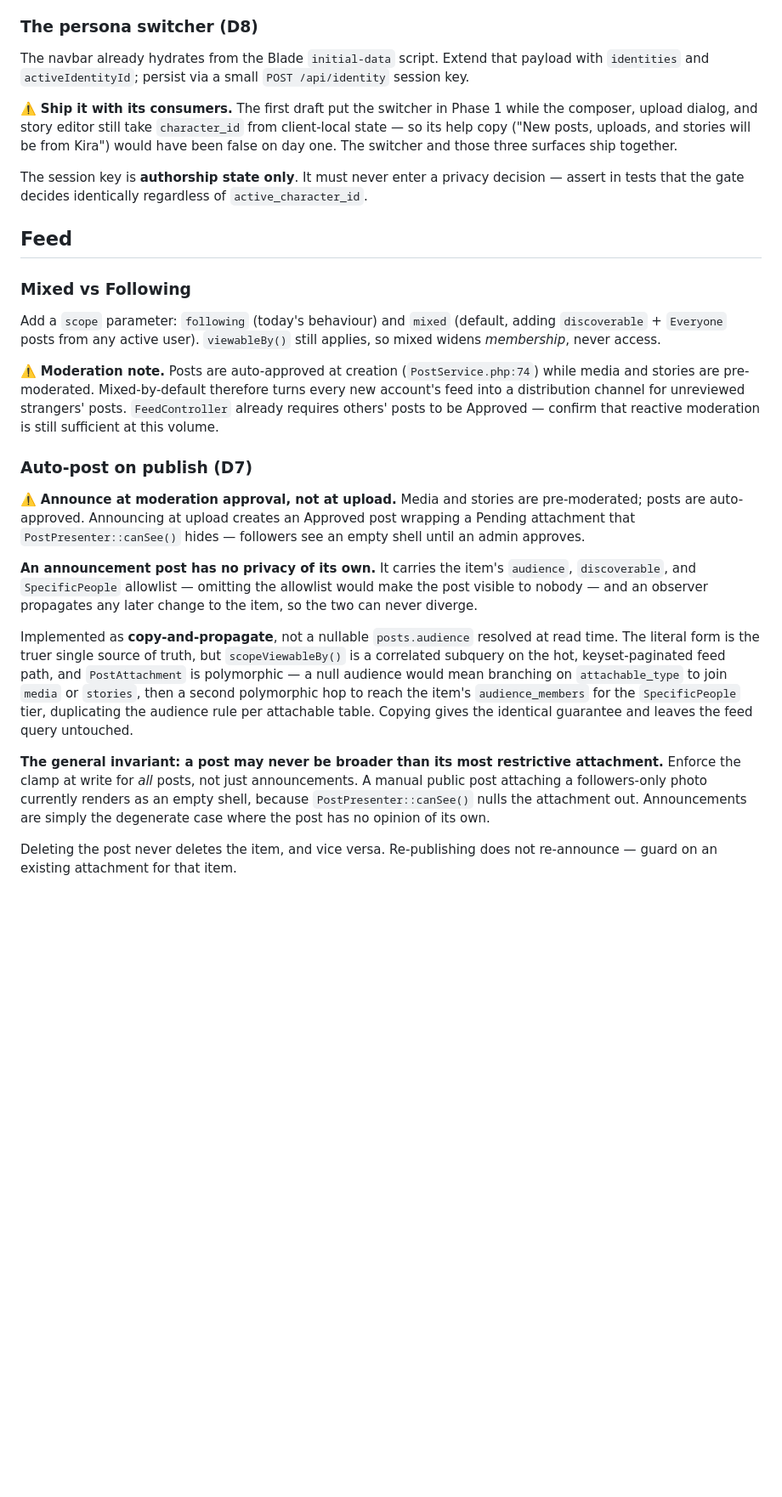
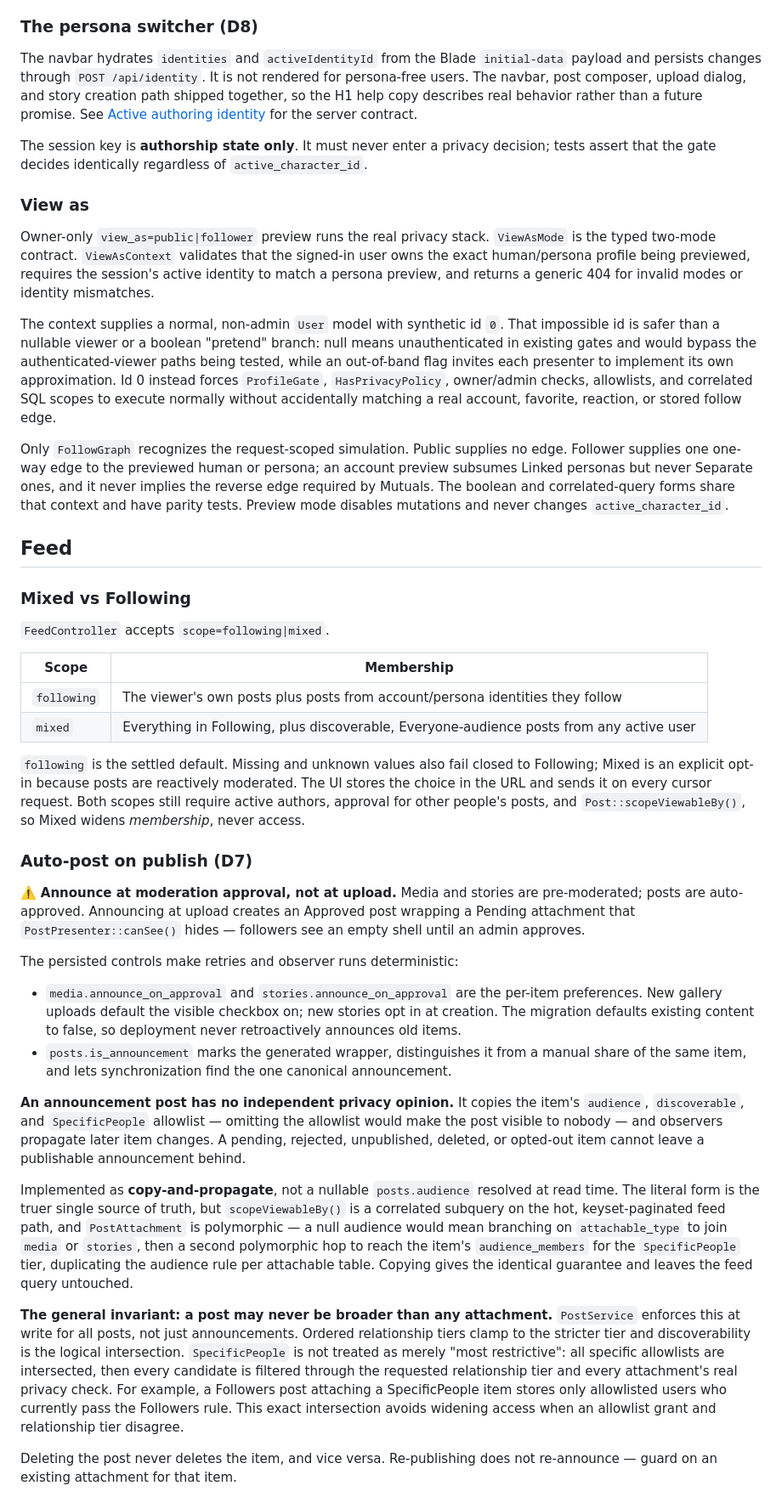
Before and after one commit to bherila/vora, a Markdown page: docs/ux/profile-personas-recommendation.md, the part around one of its changes. Shown at 85% size. GitHub-like rendering; blank space fills up the shorter version.

Commit message:
Reconcile persona spec with shipped system (#148)

```diff
--- a/docs/ux/profile-personas-recommendation.md
+++ b/docs/ux/profile-personas-recommendation.md
@@ -275,33 +310,57 @@ becomes a real **tab rail**, absent for persona-free users.
 
 ### The persona switcher (D8)
 
-The navbar already hydrates from the Blade `initial-data` script. Extend that
-payload with `identities` and `activeIdentityId`; persist via a small
-`POST /api/identity` session key.
-
-⚠️ **Ship it with its consumers.** The first draft put the switcher in Phase 1
-while the composer, upload dialog, and story editor still take `character_id`
-from client-local state — so its help copy ("New posts, uploads, and stories will
-be from Kira") would have been false on day one. The switcher and those three
-surfaces ship together.
+The navbar hydrates `identities` and `activeIdentityId` from the Blade
+`initial-data` payload and persists changes through `POST /api/identity`. It is
+not rendered for persona-free users. The navbar, post composer, upload dialog,
+and story creation path shipped together, so the H1 help copy describes real
+behavior rather than a future promise. See [Active authoring
+identity](#active-authoring-identity) for the server contract.
 
 The session key is **authorship state only**. It must never enter a privacy
-decision — assert in tests that the gate decides identically regardless of
+decision; tests assert that the gate decides identically regardless of
 `active_character_id`.
+
+### View as
+
+Owner-only `view_as=public|follower` preview runs the real privacy stack.
+`ViewAsMode` is the typed two-mode contract. `ViewAsContext` validates that the
+signed-in user owns the exact human/persona profile being previewed, requires the
+session's active identity to match a persona preview, and returns a generic 404
+for invalid modes or identity mismatches.
+
+The context supplies a normal, non-admin `User` model with synthetic id `0`.
+That impossible id is safer than a nullable viewer or a boolean "pretend"
+branch: null means unauthenticated in existing gates and would bypass the
+authenticated-viewer paths being tested, while an out-of-band flag invites each
+presenter to implement its own approximation. Id 0 instead forces
+`ProfileGate`, `HasPrivacyPolicy`, owner/admin checks, allowlists, and correlated
+SQL scopes to execute normally without accidentally matching a real account,
+favorite, reaction, or stored follow edge.
+
+Only `FollowGraph` recognizes the request-scoped simulation. Public supplies no
+edge. Follower supplies one one-way edge to the previewed human or persona; an
+account preview subsumes Linked personas but never Separate ones, and it never
+implies the reverse edge required by Mutuals. The boolean and correlated-query
+forms share that context and have parity tests. Preview mode disables mutations
+and never changes `active_character_id`.
 
 ## Feed
 
 ### Mixed vs Following
 
-Add a `scope` parameter: `following` (today's behaviour) and `mixed` (default,
-adding `discoverable` + `Everyone` posts from any active user). `viewableBy()`
-still applies, so mixed widens *membership*, never access.
+`FeedController` accepts `scope=following|mixed`.
 
-⚠️ **Moderation note.** Posts are auto-approved at creation
-(`PostService.php:74`) while media and stories are pre-moderated. Mixed-by-default
-therefore turns every new account's feed into a distribution channel for
-unreviewed strangers' posts. `FeedController` already requires others' posts to be
-Approved — confirm that reactive moderation is still sufficient at this volume.
+| Scope | Membership |
+|---|---|
+| `following` | The viewer's own posts plus posts from account/persona identities they follow |
+| `mixed` | Everything in Following, plus discoverable, Everyone-audience posts from any active user |
+
+`following` is the settled default. Missing and unknown values also fail closed
+to Following; Mixed is an explicit opt-in because posts are reactively
+moderated. The UI stores the choice in the URL and sends it on every cursor
+request. Both scopes still require active authors, approval for other people's
+posts, and `Post::scopeViewableBy()`, so Mixed widens *membership*, never access.
 
 ### Auto-post on publish (D7)
 
@@ -310,10 +369,21 @@ pre-moderated; posts are auto-approved. Announcing at upload creates an Approved
 post wrapping a Pending attachment that `PostPresenter::canSee()` hides —
 followers see an empty shell until an admin approves.
 
-**An announcement post has no privacy of its own.** It carries the item's
-`audience`, `discoverable`, and `SpecificPeople` allowlist — omitting the
-allowlist would make the post visible to nobody — and an observer propagates any
-later change to the item, so the two can never diverge.
+The persisted controls make retries and observer runs deterministic:
+
+- `media.announce_on_approval` and `stories.announce_on_approval` are the
+  per-item preferences. New gallery uploads default the visible checkbox on;
+  new stories opt in at creation. The migration defaults existing content to
+  false, so deployment never retroactively announces old items.
+- `posts.is_announcement` marks the generated wrapper, distinguishes it from a
+  manual share of the same item, and lets synchronization find the one canonical
+  announcement.
+
+**An announcement post has no independent privacy opinion.** It copies the
+item's `audience`, `discoverable`, and `SpecificPeople` allowlist — omitting the
+allowlist would make the post visible to nobody — and observers propagate later
+item changes. A pending, rejected, unpublished, deleted, or opted-out item cannot
+leave a publishable announcement behind.
 
 Implemented as **copy-and-propagate**, not a nullable `posts.audience` resolved at
 read time. The literal form is the truer single source of truth, but
@@ -324,12 +394,16 @@ to reach the item's `audience_members` for the `SpecificPeople` tier, duplicatin
 the audience rule per attachable table. Copying gives the identical guarantee and
 leaves the feed query untouched.
 
-**The general invariant: a post may never be broader than its most restrictive
-attachment.** Enforce the clamp at write for *all* posts, not just announcements.
-A manual public post attaching a followers-only photo currently renders as an
-empty shell, because `PostPresenter::canSee()` nulls the attachment out.
-Announcements are simply the degenerate case where the post has no opinion of its
-own.
+**The general invariant: a post may never be broader than any attachment.**
+`PostService` enforces this at write for all posts, not just announcements.
+Ordered relationship tiers clamp to the stricter tier and discoverability is the
+logical intersection. `SpecificPeople` is not treated as merely "most
+restrictive": all specific allowlists are intersected, then every candidate is
+filtered through the requested relationship tier and every attachment's real
+privacy check. For example, a Followers post attaching a SpecificPeople item
+stores only allowlisted users who currently pass the Followers rule. This exact
+intersection avoids widening access when an allowlist grant and relationship
+tier disagree.
 
 Deleting the post never deletes the item, and vice versa. Re-publishing does not
 re-announce — guard on an existing attachment for that item.
```
Also changed, not shown: other parts of docs/ux/profile-personas-recommendation.md (+169 -139 lines).
